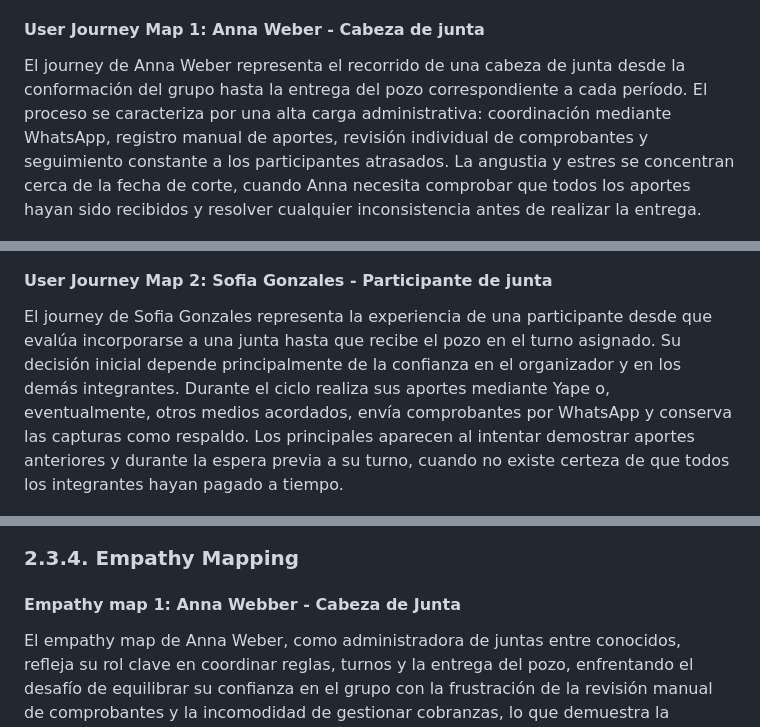
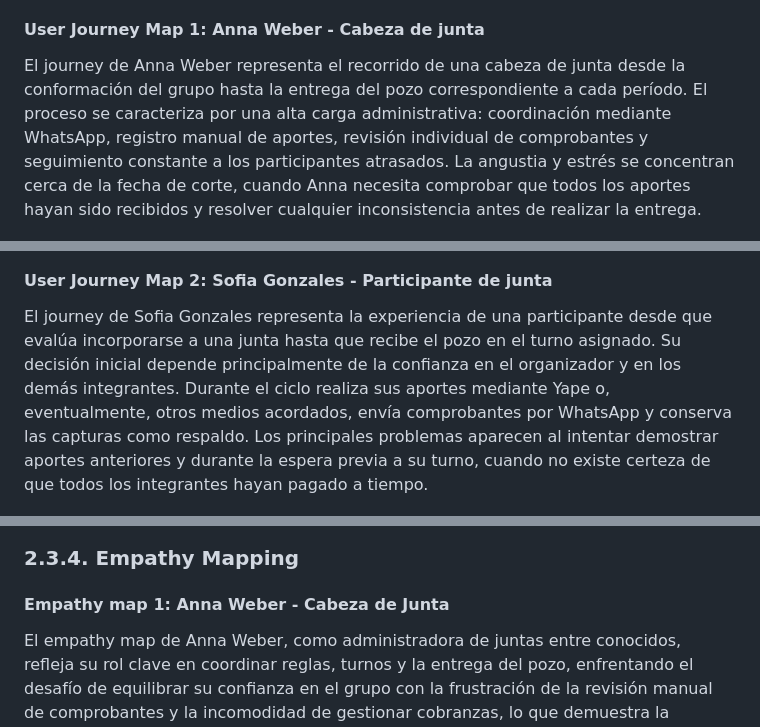
Before and after one commit to kerolabs/pozzo-doc, a Markdown page: docs/chapter_2.md, 3 parts joined by grey strips. Rendered like a GitHub page.

Commit message:
fix:grammatical errors

```diff
--- a/docs/chapter_2.md
+++ b/docs/chapter_2.md
@@ -420,19 +420,19 @@ Los User Journey Maps representan el recorrido actual de los dos segmentos objet
 
 #### User Journey Map 1: Anna Weber - Cabeza de junta
 
-El journey de Anna Weber representa el recorrido de una cabeza de junta desde la conformación del grupo hasta la entrega del pozo correspondiente a cada período. El proceso se caracteriza por una alta carga administrativa: coordinación mediante WhatsApp, registro manual de aportes, revisión individual de comprobantes y seguimiento constante a los participantes atrasados. La angustia y estres se concentran cerca de la fecha de corte, cuando Anna necesita comprobar que todos los aportes hayan sido recibidos y resolver cualquier inconsistencia antes de realizar la entrega.
+El journey de Anna Weber representa el recorrido de una cabeza de junta desde la conformación del grupo hasta la entrega del pozo correspondiente a cada período. El proceso se caracteriza por una alta carga administrativa: coordinación mediante WhatsApp, registro manual de aportes, revisión individual de comprobantes y seguimiento constante a los participantes atrasados. La angustia y estrés se concentran cerca de la fecha de corte, cuando Anna necesita comprobar que todos los aportes hayan sido recibidos y resolver cualquier inconsistencia antes de realizar la entrega.
 
 ![Anna Weber Journey Map](images/chapter_2/anna_weber_journey_map.png)
 
 #### User Journey Map 2: Sofia Gonzales - Participante de junta
 
-El journey de Sofia Gonzales representa la experiencia de una participante desde que evalúa incorporarse a una junta hasta que recibe el pozo en el turno asignado. Su decisión inicial depende principalmente de la confianza en el organizador y en los demás integrantes. Durante el ciclo realiza sus aportes mediante Yape o, eventualmente, otros medios acordados, envía comprobantes por WhatsApp y conserva las capturas como respaldo. Los principales aparecen al intentar demostrar aportes anteriores y durante la espera previa a su turno, cuando no existe certeza de que todos los integrantes hayan pagado a tiempo.
+El journey de Sofia Gonzales representa la experiencia de una participante desde que evalúa incorporarse a una junta hasta que recibe el pozo en el turno asignado. Su decisión inicial depende principalmente de la confianza en el organizador y en los demás integrantes. Durante el ciclo realiza sus aportes mediante Yape o, eventualmente, otros medios acordados, envía comprobantes por WhatsApp y conserva las capturas como respaldo. Los principales problemas aparecen al intentar demostrar aportes anteriores y durante la espera previa a su turno, cuando no existe certeza de que todos los integrantes hayan pagado a tiempo.
 
 ![Sofia Gonzales Journey Map](images/chapter_2/sofia_gonzales_journey_map.png)
 
 ### 2.3.4. Empathy Mapping
 
-#### Empathy map 1: Anna Webber - Cabeza de Junta
+#### Empathy map 1: Anna Weber - Cabeza de Junta
 
 El empathy map de Anna Weber, como administradora de juntas entre conocidos, refleja su rol clave en coordinar reglas, turnos y la entrega del pozo, enfrentando el desafío de equilibrar su confianza en el grupo con la frustración de la revisión manual de comprobantes y la incomodidad de gestionar cobranzas, lo que demuestra la necesidad de mejorar estos procesos, asegurar la transparencia de los aportes y preservar la confianza.
 
```
